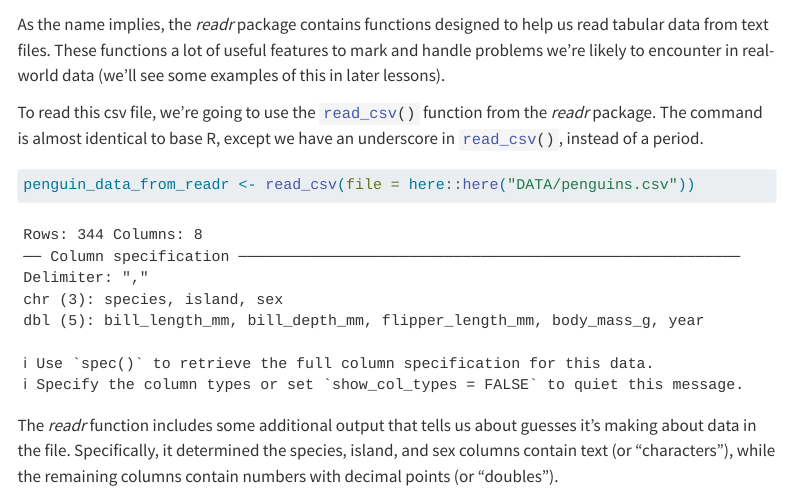
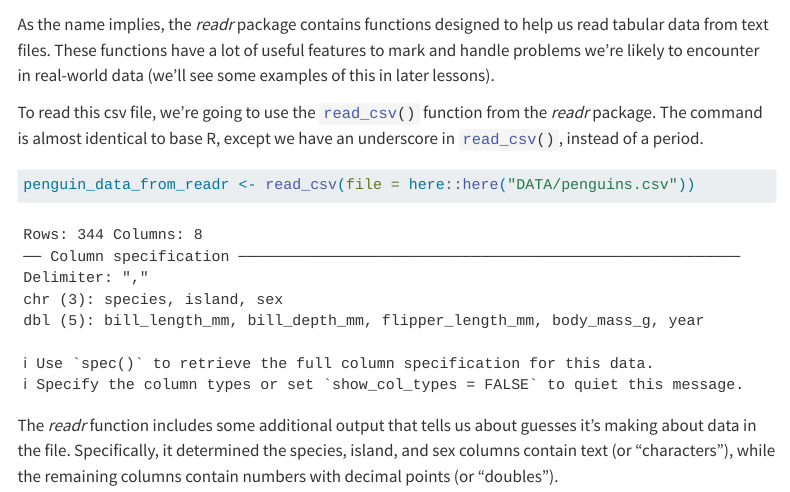
Before and after one commit to itmat/ITMAT_office_houRs, a Quarto document (LESSONS/Lesson-02_Working-with-tabular-data.qmd): the page in a window 1100 px wide, from 2720 px down. Rendered offline with R 4.5, knitr and Pandoc in place of Quarto, with nearby package versions; some code elsewhere in the file could not run offline; menus at the side of the page are left out; common packages that the code uses without loading them are loaded.

Commit message:
Correct typo in lesson 2 quarto doc

```diff
--- a/LESSONS/Lesson-02_Working-with-tabular-data.qmd
+++ b/LESSONS/Lesson-02_Working-with-tabular-data.qmd
@@ -116,9 +116,9 @@ the data.
 fig-align="center" width="2in"}
 
 As the name implies, the *readr* package contains functions designed to help us
-read tabular data from text files. These functions a lot of useful features to
-mark and handle problems we're likely to encounter in real-world data (we'll see
-some examples of this in later lessons).
+read tabular data from text files. These functions have a lot of useful features
+to mark and handle problems we're likely to encounter in real-world data (we'll
+see some examples of this in later lessons).
 
 To read this csv file, we're going to use the `read_csv()`{.r} function from the
 *readr* package. The command is almost identical to base R, except we have an
```
